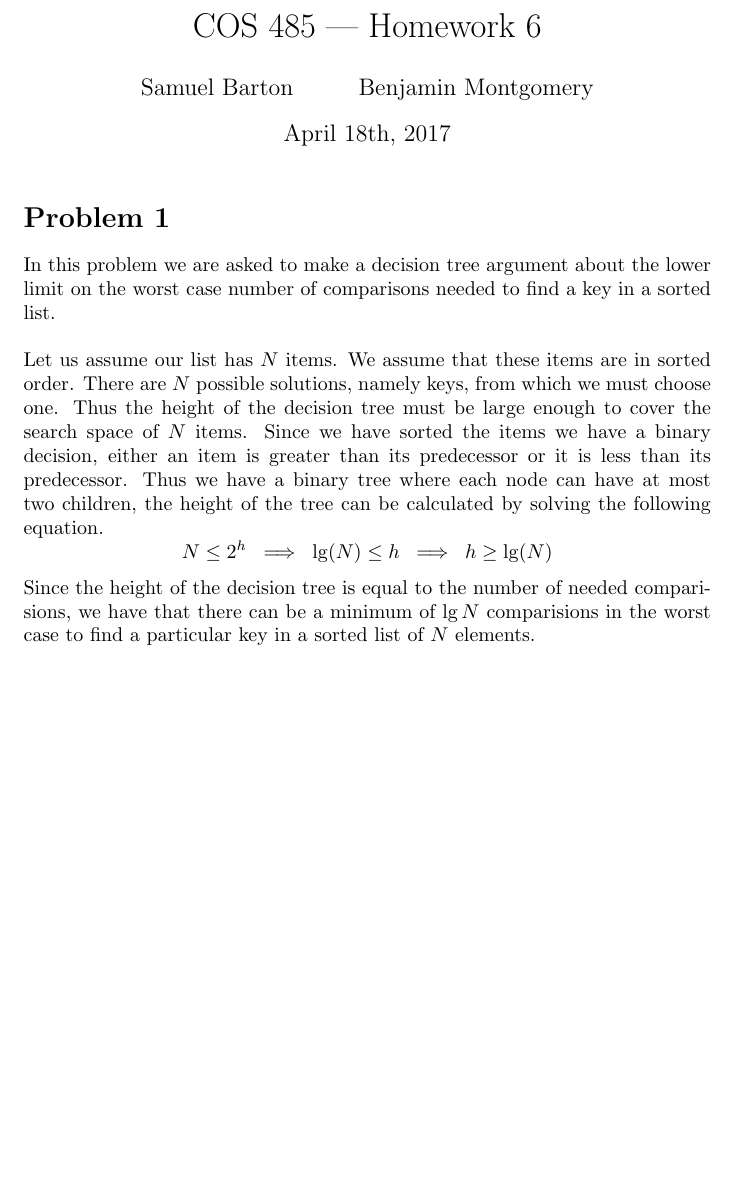
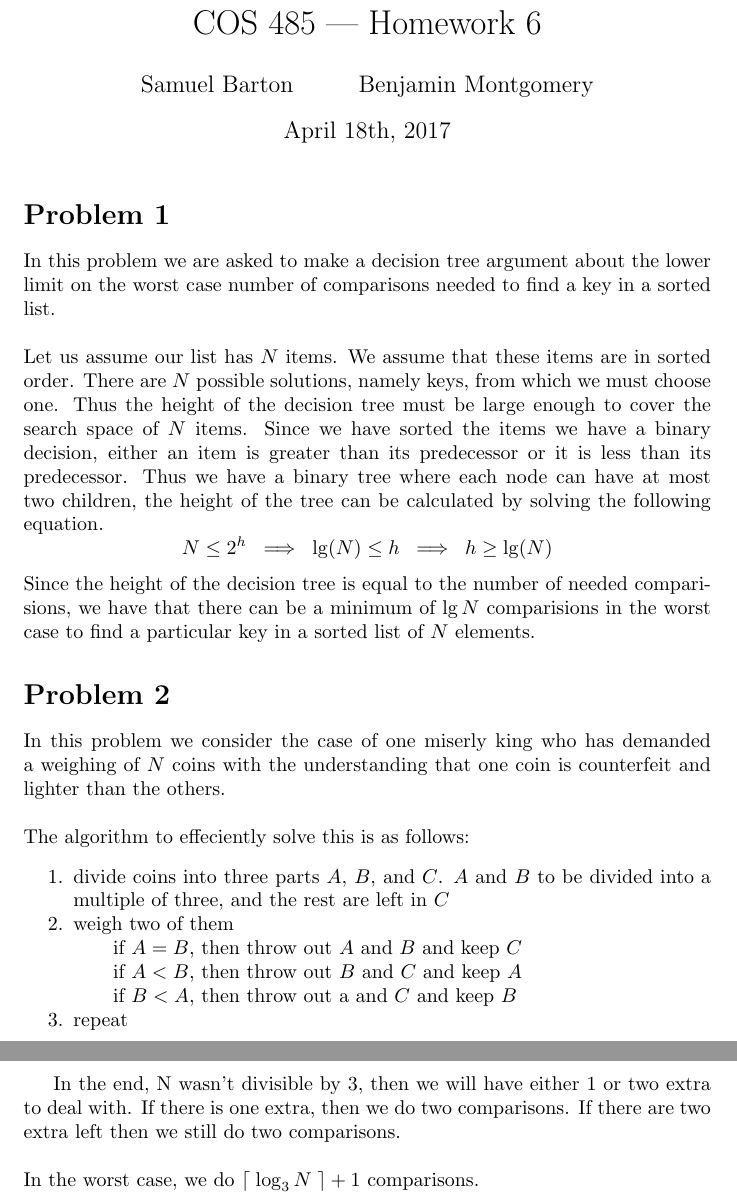
Before and after one commit to samuel-barton/cos485, a LaTeX document (hm6/hm6.tex, which reads hm6/problem2.tex): part of the page before the commit and two parts of pages 1 and 2 of 2 after it, the two joined at a grey line, cut so that both start at the same text, the shorter picture padded with empty space. Compiled offline with pdfLaTeX.

Commit message:
Added text for the solution to problem 2

```diff
--- a/hm6/hm6.tex
+++ b/hm6/hm6.tex
@@ -1,6 +1,7 @@
 \documentclass{article}
 
 \usepackage{amsmath}
+\usepackage{enumitem}
 
 \title{COS 485 --- Homework 6}
 
@@ -13,6 +14,6 @@
 \maketitle
 
 \input{problem1}
-
+\input{problem2}
 
 \end{document}
--- a/hm6/problem2.tex
+++ b/hm6/problem2.tex
@@ -1 +1,25 @@
 \section*{Problem 2}
+
+In this problem we consider the case of one miserly king who has
+demanded a weighing of $N$ coins with the understanding that one coin
+is counterfeit and lighter than the others.
+\\
+\\
+The algorithm to effeciently solve this is as follows:
+\begin{enumerate}[noitemsep]
+    \item divide coins into three parts $A$, $B$, and $C$. $A$ and $B$
+          to be divided into a multiple of three, and the rest are left
+          in $C$
+    \item weigh two of them
+    \subitem if $A = B$,  then throw out $A$ and $B$ and keep $C$
+    \subitem if $A < B$, then throw out $B$ and $C$ and keep $A$
+    \subitem if $B < A$, then throw out a and $C$ and keep $B$
+    \item repeat
+\end{enumerate}
+
+In the end, N wasn't divisible by 3, then we will have either 1 or two
+extra to deal with. If there is one extra, then we do two comparisons.
+If there are two extra left then we still do two comparisons.
+\\
+\\
+In the worst case, we do $\lceil \; \log_3 N \; \rceil + 1$ comparisons.
```
Also changed, not shown: hm6/hm6.pdf.
